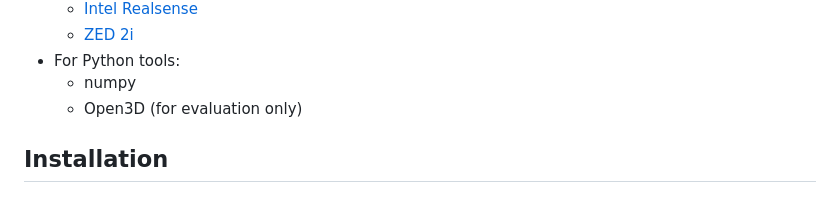
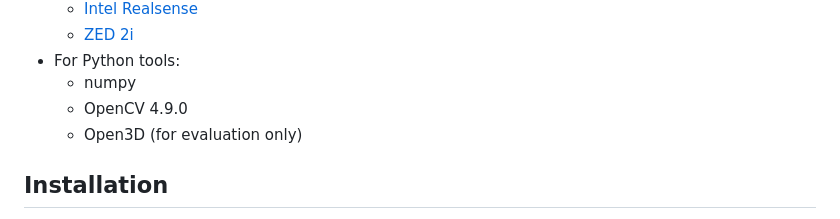
Before and after one commit to UTS-RI/IDMP, a Markdown page: README.md, the part around the change. Drawn GitHub-style.

```diff
--- a/README.md
+++ b/README.md
@@ -28,6 +28,7 @@ TODO: Maybe write something explaining what IDMP does briefly
     - [ZED 2i](https://github.com/stereolabs/zed-ros-wrapper)
 - For Python tools:
     - numpy
+    - OpenCV 4.9.0
     - Open3D (for evaluation only)
 
 ## Installation
```
